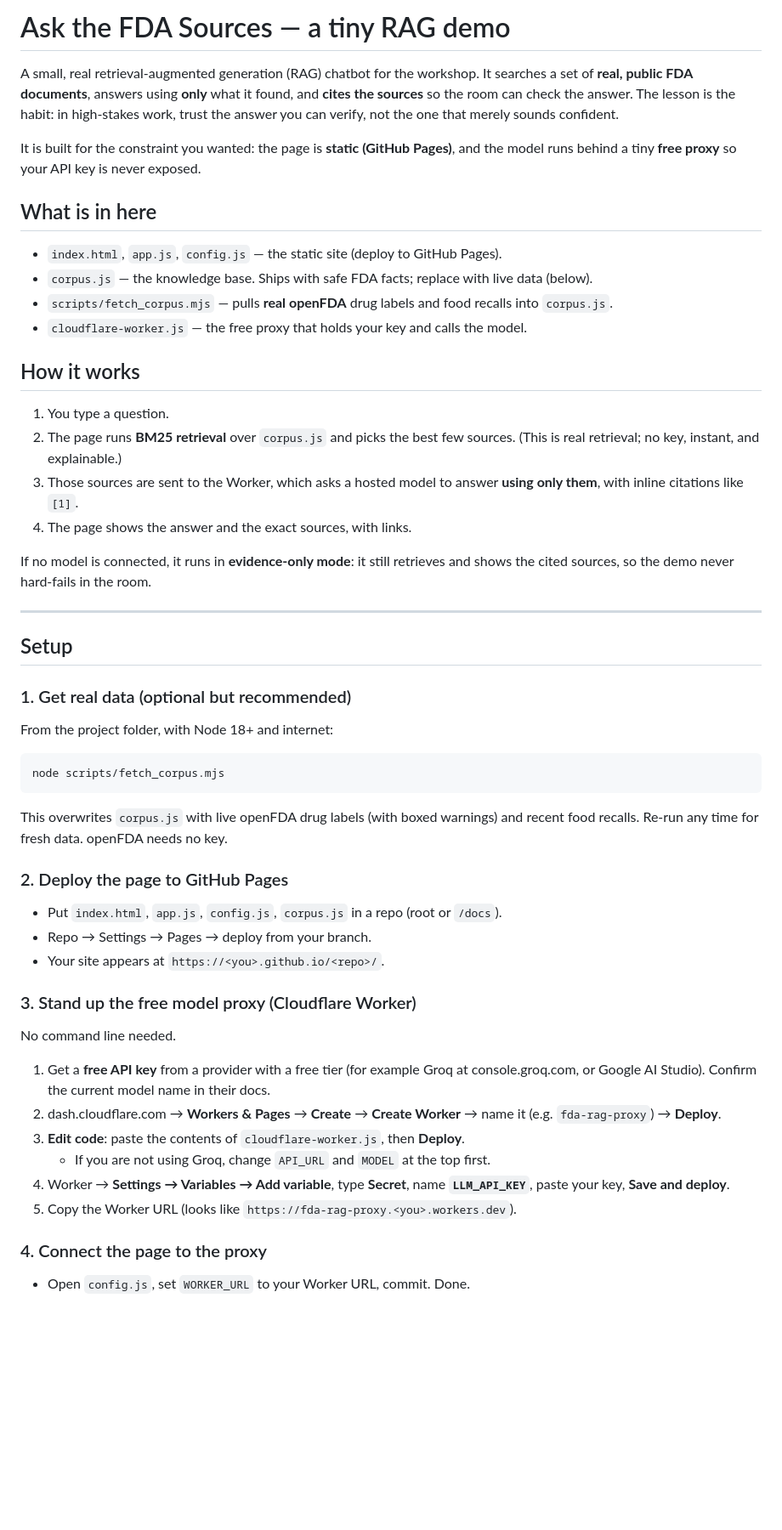
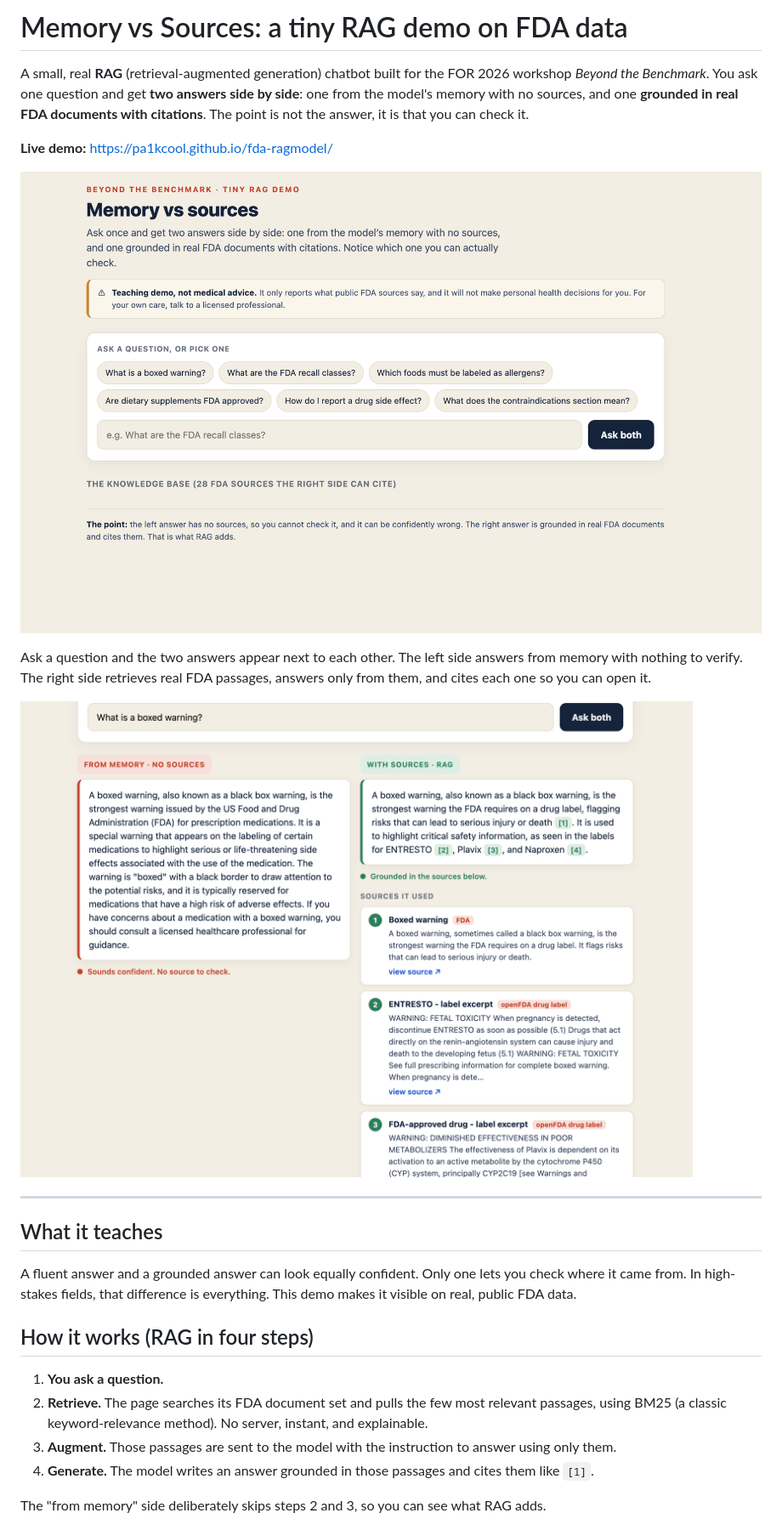
Before and after one commit to Pa1kcool/fda-ragmodel, a Markdown page: README.md, the part around the change printed below. Shown: that part at 85% size. Rendered like a GitHub page; pictures changed too: screenshots/compare.png (added), screenshots/home.png (added); blank space fills up the shorter version.

Commit message:
add README with screenshots

````diff
--- a/README.md
+++ b/README.md
@@ -1,59 +1,35 @@
-# Ask the FDA Sources — a tiny RAG demo
+# Memory vs Sources: a tiny RAG demo on FDA data
 
-A small, real retrieval-augmented generation (RAG) chatbot for the workshop. It searches a set
-of **real, public FDA documents**, answers using **only** what it found, and **cites the sources**
-so the room can check the answer. The lesson is the habit: in high-stakes work, trust the answer
-you can verify, not the one that merely sounds confident.
+A small, real **RAG** (retrieval-augmented generation) chatbot built for the FOR 2026 workshop
+*Beyond the Benchmark*. You ask one question and get **two answers side by side**: one from the
+model's memory with no sources, and one **grounded in real FDA documents with citations**. The
+point is not the answer, it is that you can check it.
 
-It is built for the constraint you wanted: the page is **static (GitHub Pages)**, and the model
-runs behind a tiny **free proxy** so your API key is never exposed.
+**Live demo:** https://pa1kcool.github.io/fda-ragmodel/
 
-## What is in here
-- `index.html`, `app.js`, `config.js` — the static site (deploy to GitHub Pages).
-- `corpus.js` — the knowledge base. Ships with safe FDA facts; replace with live data (below).
-- `scripts/fetch_corpus.mjs` — pulls **real openFDA** drug labels and food recalls into `corpus.js`.
-- `cloudflare-worker.js` — the free proxy that holds your key and calls the model.
+![The demo home page](screenshots/home.png)
 
-## How it works
-1. You type a question.
-2. The page runs **BM25 retrieval** over `corpus.js` and picks the best few sources. (This is real
-   retrieval; no key, instant, and explainable.)
-3. Those sources are sent to the Worker, which asks a hosted model to answer **using only them**,
-   with inline citations like `[1]`.
-4. The page shows the answer and the exact sources, with links.
+Ask a question and the two answers appear next to each other. The left side answers from memory
+with nothing to verify. The right side retrieves real FDA passages, answers only from them, and
+cites each one so you can open it.
 
-If no model is connected, it runs in **evidence-only mode**: it still retrieves and shows the cited
-sources, so the demo never hard-fails in the room.
+![Memory vs sources, side by side](screenshots/compare.png)
 
 ---
 
-## Setup
+## What it teaches
 
-### 1. Get real data (optional but recommended)
-From the project folder, with Node 18+ and internet:
-```
-node scripts/fetch_corpus.mjs
-```
-This overwrites `corpus.js` with live openFDA drug labels (with boxed warnings) and recent food
-recalls. Re-run any time for fresh data. openFDA needs no key.
+A fluent answer and a grounded answer can look equally confident. Only one lets you check where it
+came from. In high-stakes fields, that difference is everything. This demo makes it visible on real,
+public FDA data.
 
-### 2. Deploy the page to GitHub Pages
-- Put `index.html`, `app.js`, `config.js`, `corpus.js` in a repo (root or `/docs`).
-- Repo → Settings → Pages → deploy from your branch.
-- Your site appears at `https://<you>.github.io/<repo>/`.
+## How it works (RAG in four steps)
 
-### 3. Stand up the free model proxy (Cloudflare Worker)
-No command line needed.
-1. Get a **free API key** from a provider with a free tier (for example Groq at console.groq.com,
-   or Google AI Studio). Confirm the current model name in their docs.
-2. dash.cloudflare.com → **Workers & Pages** → **Create** → **Create Worker** → name it
-   (e.g. `fda-rag-proxy`) → **Deploy**.
-3. **Edit code**: paste the contents of `cloudflare-worker.js`, then **Deploy**.
-   - If you are not using Groq, change `API_URL` and `MODEL` at the top first.
-4. Worker → **Settings → Variables → Add variable**, type **Secret**, name **`LLM_API_KEY`**,
-   paste your key, **Save and deploy**.
-5. Copy the Worker URL (looks like `https://fda-rag-proxy.<you>.workers.dev`).
+1. **You ask a question.**
+2. **Retrieve.** The page searches its FDA document set and pulls the few most relevant passages,
+   using BM25 (a classic keyword-relevance method). No server, instant, and explainable.
+3. **Augment.** Those passages are sent to the model with the instruction to answer using only them.
+4. **Generate.** The model writes an answer grounded in those passages and cites them like `[1]`.
 
-### 4. Connect the page to the proxy
-- Open `config.js`, set `WORKER_URL` to your Worker URL, commit. Done.
+The "from memory" side deliberately skips steps 2 and 3, so you can see what RAG adds.
 
````
Also changed, not shown: other parts of README.md (+67 -30 lines).
